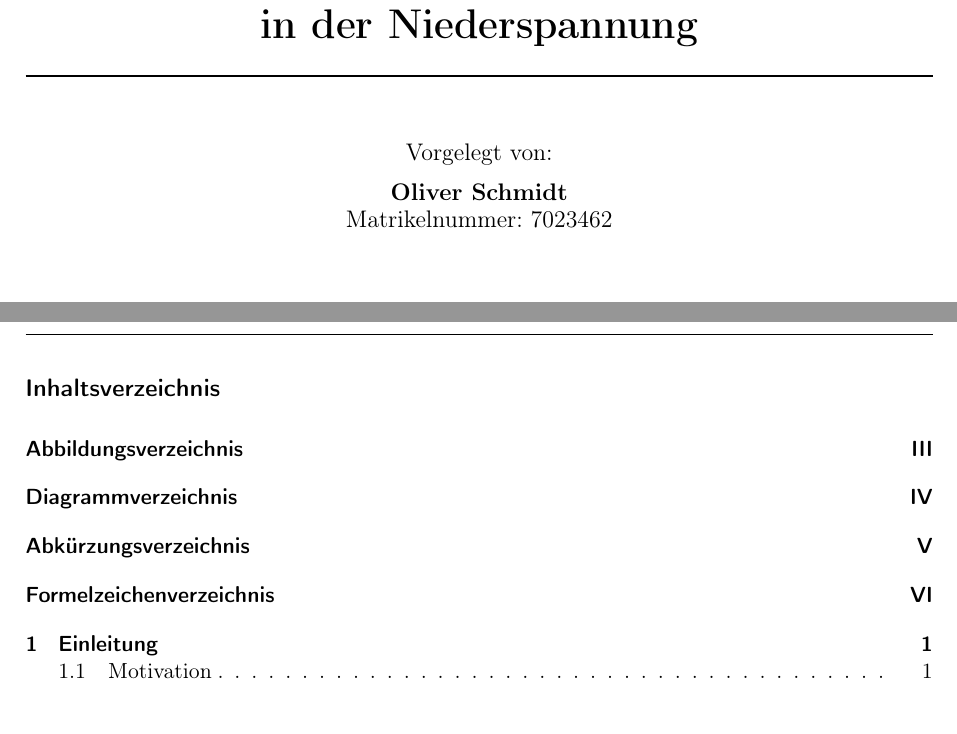
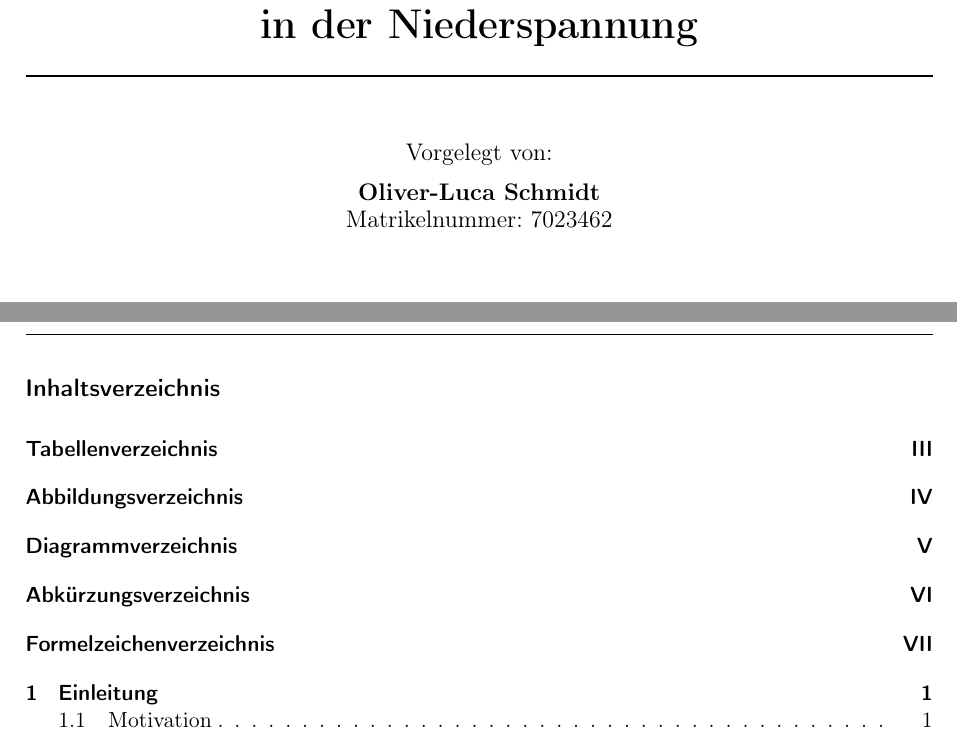
Before and after one commit to oliverschmidt99/Bachelorarbeit-Fremdfeldbeeinflussung-Messstromwandler, a LaTeX document (v2_0-ba-oliver_schmidt.tex, which reads 01_Einstellungen/befehle.tex, 01_Einstellungen/praeambel.tex): two parts of pages 1 and 2 of 75 before the commit and two parts of pages 1 and 2 of 76 after it, joined at a grey line, cut so that both start at the same text. Compiled offline with pdfLaTeX.

Commit message:
Update LaTeX Einstellungen und Präambel

```diff
--- a/01_Einstellungen/befehle.tex
+++ b/01_Einstellungen/befehle.tex
@@ -16,7 +16,7 @@
 \newcommand{\vornameStudEins}{}
 \newcommand{\nachnameStudEins}{}
 \newcommand{\matrikelnummerStudEins}{}
-\newcommand{\vornameStudZwei}{Oliver}
+\newcommand{\vornameStudZwei}{Oliver-Luca}
 \newcommand{\nachnameStudZwei}{Schmidt}
 \newcommand{\matrikelnummerStudZwei}{7023462}
 \newcommand{\autorenname}{\vornameStudZwei~\nachnameStudZwei}
--- a/01_Einstellungen/praeambel.tex
+++ b/01_Einstellungen/praeambel.tex
@@ -88,7 +88,7 @@
 \newtoggle{showoszillos}
 \newtoggle{showdiagrams}
 \toggletrue{showtoc}
-\togglefalse{showtables}
+\toggletrue{showtables}
 \toggletrue{showfigures}
 \togglefalse{showoszillos}
 \toggletrue{showdiagrams}
```
